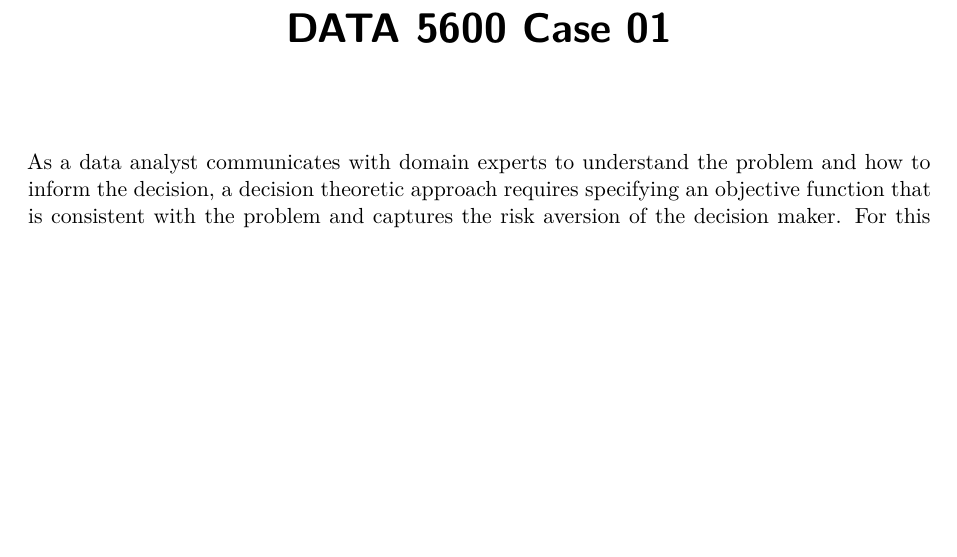
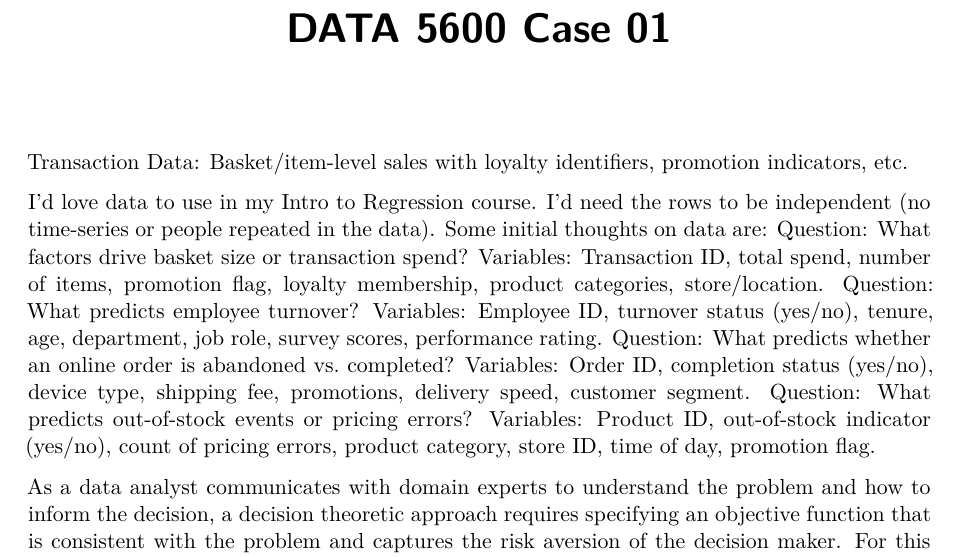
Before and after one commit to marcdotson/data-5600, a Quarto document (cases/case-01.qmd): part of the page, cut so that both start at the same text, the shorter picture padded with empty space. Rendered offline with R 4.5, knitr and Pandoc in place of Quarto, then LaTeX, with nearby package versions; both versions are drawn in the output format of the newer one; drawn as R Markdown's standard PDF in place of the format the file asks for.

Commit message:
Beginning first draft of case 01

```diff
--- a/cases/case-01.qmd
+++ b/cases/case-01.qmd
@@ -4,4 +4,16 @@ format: gfm
 ---
+
+Transaction Data: Basket/item-level sales with loyalty identifiers, promotion indicators, etc.
+
+I’d love data to use in my Intro to Regression course. I’d need the rows to be independent (no time-series or people repeated in the data). Some initial thoughts on data are:
+Question: What factors drive basket size or transaction spend?
+Variables: Transaction ID, total spend, number of items, promotion flag, loyalty membership, product categories, store/location.
+Question: What predicts employee turnover?
+Variables: Employee ID, turnover status (yes/no), tenure, age, department, job role, survey scores, performance rating.
+Question: What predicts whether an online order is abandoned vs. completed?
+Variables: Order ID, completion status (yes/no), device type, shipping fee, promotions, delivery speed, customer segment.
+Question: What predicts out-of-stock events or pricing errors?
+Variables: Product ID, out-of-stock indicator (yes/no), count of pricing errors, product category, store ID, time of day, promotion flag.
 
 As a data analyst communicates with domain experts to understand the problem and how to inform the decision, a decision theoretic approach requires specifying an objective function that is consistent with the problem and captures the risk aversion of the decision maker. For this problem, a simple customer-specific profit function suffices:
 
```
Also changed, not shown: cases/case-01.qmd (2 more changed lines).
